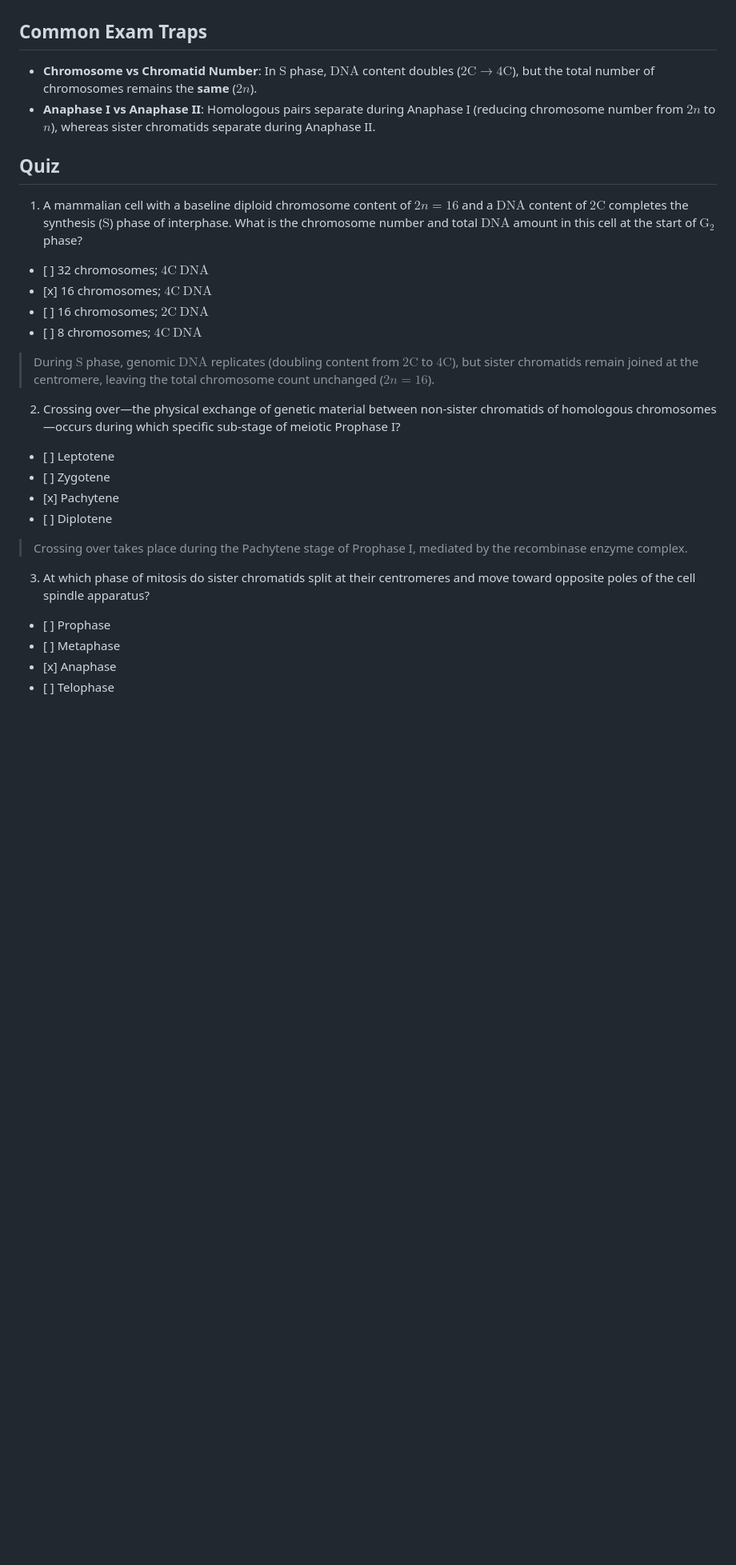
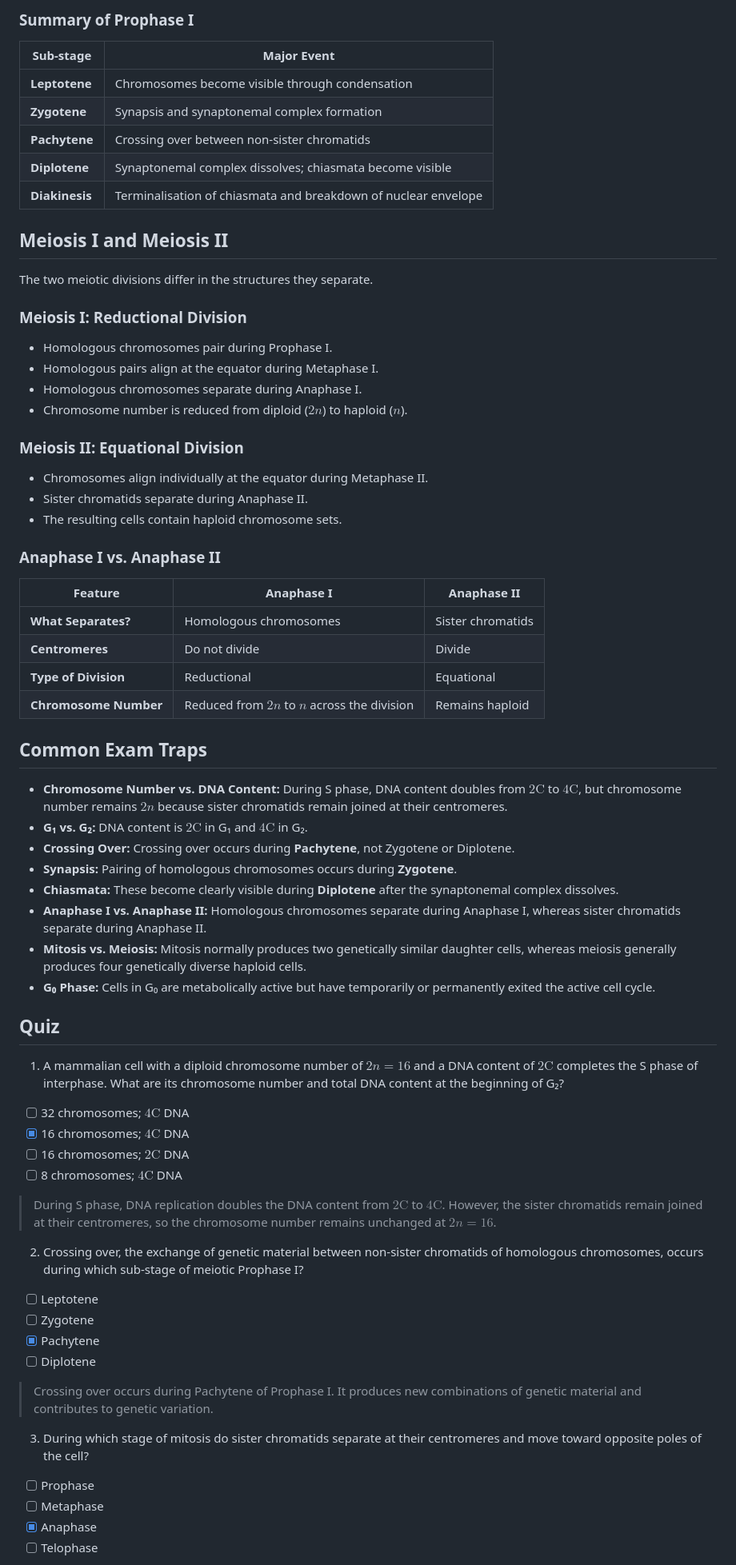
Before and after one commit to sriprasadjoshi2005/Learning-Hub, a Markdown page: content/biology/12-cell-cycle-and-cell-division.md, the part around one of its changes. Shown at 80% size. Drawn GitHub-style; blank space fills up the shorter version.

```diff
--- a/content/biology/12-cell-cycle-and-cell-division.md
+++ b/content/biology/12-cell-cycle-and-cell-division.md
@@ -38,33 +153,74 @@ Prophase I is prolonged and divided into five distinct sub-stages:
+### Summary of Prophase I
+
+| Sub-stage | Major Event |
+| ----- | ----- |
+| **Leptotene** | Chromosomes become visible through condensation |
+| **Zygotene** | Synapsis and synaptonemal complex formation |
+| **Pachytene** | Crossing over between non-sister chromatids |
+| **Diplotene** | Synaptonemal complex dissolves; chiasmata become visible |
+| **Diakinesis** | Terminalisation of chiasmata and breakdown of nuclear envelope |
+
+## Meiosis I and Meiosis II
+
+The two meiotic divisions differ in the structures they separate.
+
+### Meiosis I: Reductional Division
+
+- Homologous chromosomes pair during Prophase I.
+- Homologous pairs align at the equator during Metaphase I.
+- Homologous chromosomes separate during Anaphase I.
+- Chromosome number is reduced from diploid ($2n$) to haploid ($n$).
+
+### Meiosis II: Equational Division
+
+- Chromosomes align individually at the equator during Metaphase II.
+- Sister chromatids separate during Anaphase II.
+- The resulting cells contain haploid chromosome sets.
+
+### Anaphase I vs. Anaphase II
+
+| Feature | Anaphase I | Anaphase II |
+| ----- | ----- | ----- |
+| **What Separates?** | Homologous chromosomes | Sister chromatids |
+| **Centromeres** | Do not divide | Divide |
+| **Type of Division** | Reductional | Equational |
+| **Chromosome Number** | Reduced from $2n$ to $n$ across the division | Remains haploid |
 
 ## Common Exam Traps
 
-* **Chromosome vs Chromatid Number**: In $\mathrm{S}$ phase, $\mathrm{DNA}$ content doubles ($2\mathrm{C} \rightarrow 4\mathrm{C}$), but the total number of chromosomes remains the **same** ($2n$).
-* **Anaphase I vs Anaphase II**: Homologous pairs separate during Anaphase I (reducing chromosome number from $2n$ to $n$), whereas sister chromatids separate during Anaphase II.
+- **Chromosome Number vs. DNA Content:** During S phase, DNA content doubles from $2\mathrm{C}$ to $4\mathrm{C}$, but chromosome number remains $2n$ because sister chromatids remain joined at their centromeres.
+- **G₁ vs. G₂:** DNA content is $2\mathrm{C}$ in G₁ and $4\mathrm{C}$ in G₂.
+- **Crossing Over:** Crossing over occurs during **Pachytene**, not Zygotene or Diplotene.
+- **Synapsis:** Pairing of homologous chromosomes occurs during **Zygotene**.
+- **Chiasmata:** These become clearly visible during **Diplotene** after the synaptonemal complex dissolves.
+- **Anaphase I vs. Anaphase II:** Homologous chromosomes separate during Anaphase I, whereas sister chromatids separate during Anaphase II.
+- **Mitosis vs. Meiosis:** Mitosis normally produces two genetically similar daughter cells, whereas meiosis generally produces four genetically diverse haploid cells.
+- **G₀ Phase:** Cells in G₀ are metabolically active but have temporarily or permanently exited the active cell cycle.
 
 ## Quiz
 
-1. A mammalian cell with a baseline diploid chromosome content of $2n = 16$ and a $\text{DNA}$ content of $2\text{C}$ completes the synthesis ($\text{S}$) phase of interphase. What is the chromosome number and total $\text{DNA}$ amount in this cell at the start of $\text{G}_2$ phase?
+1. A mammalian cell with a diploid chromosome number of $2n=16$ and a DNA content of $2\mathrm{C}$ completes the S phase of interphase. What are its chromosome number and total DNA content at the beginning of G₂?
 
-* \[ \] 32 chromosomes; $4\text{C}\ \text{DNA}$
-* \[x\] 16 chromosomes; $4\text{C}\ \text{DNA}$
-* \[ \] 16 chromosomes; $2\text{C}\ \text{DNA}$
-* \[ \] 8 chromosomes; $4\text{C}\ \text{DNA}$
+- [ ] 32 chromosomes; $4\mathrm{C}$ DNA
+- [x] 16 chromosomes; $4\mathrm{C}$ DNA
+- [ ] 16 chromosomes; $2\mathrm{C}$ DNA
+- [ ] 8 chromosomes; $4\mathrm{C}$ DNA
 
-> During $\text{S}$ phase, genomic $\text{DNA}$ replicates (doubling content from $2\text{C}$ to $4\text{C}$), but sister chromatids remain joined at the centromere, leaving the total chromosome count unchanged ($2n = 16$).
+> During S phase, DNA replication doubles the DNA content from $2\mathrm{C}$ to $4\mathrm{C}$. However, the sister chromatids remain joined at their centromeres, so the chromosome number remains unchanged at $2n=16$.
 
-2. Crossing over—the physical exchange of genetic material between non-sister chromatids of homologous chromosomes—occurs during which specific sub-stage of meiotic Prophase I?
+2. Crossing over, the exchange of genetic material between non-sister chromatids of homologous chromosomes, occurs during which sub-stage of meiotic Prophase I?
 
-* \[ \] Leptotene
-* \[ \] Zygotene
-* \[x\] Pachytene
-* \[ \] Diplotene
+- [ ] Leptotene
+- [ ] Zygotene
+- [x] Pachytene
+- [ ] Diplotene
 
-> Crossing over takes place during the Pachytene stage of Prophase I, mediated by the recombinase enzyme complex.
+> Crossing over occurs during Pachytene of Prophase I. It produces new combinations of genetic material and contributes to genetic variation.
 
-3. At which phase of mitosis do sister chromatids split at their centromeres and move toward opposite poles of the cell spindle apparatus?
+3. During which stage of mitosis do sister chromatids separate at their centromeres and move toward opposite poles of the cell?
 
-* \[ \] Prophase
-* \[ \] Metaphase
-* \[x\] Anaphase
-* \[ \] Telophase
+- [ ] Prophase
+- [ ] Metaphase
+- [x] Anaphase
+- [ ] Telophase
 
```
Also changed, not shown: other parts of content/biology/12-cell-cycle-and-cell-division.md (+136 -21 lines).
